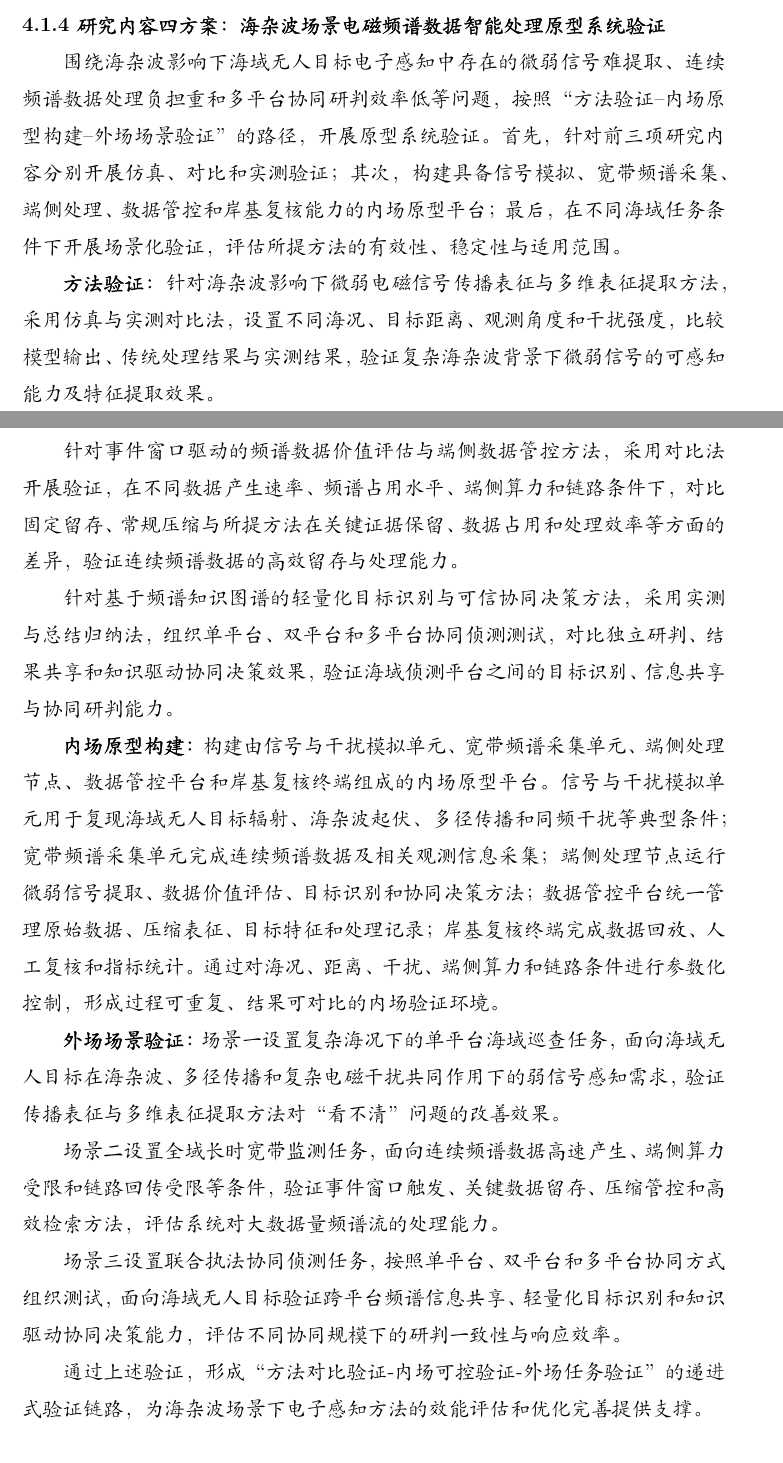
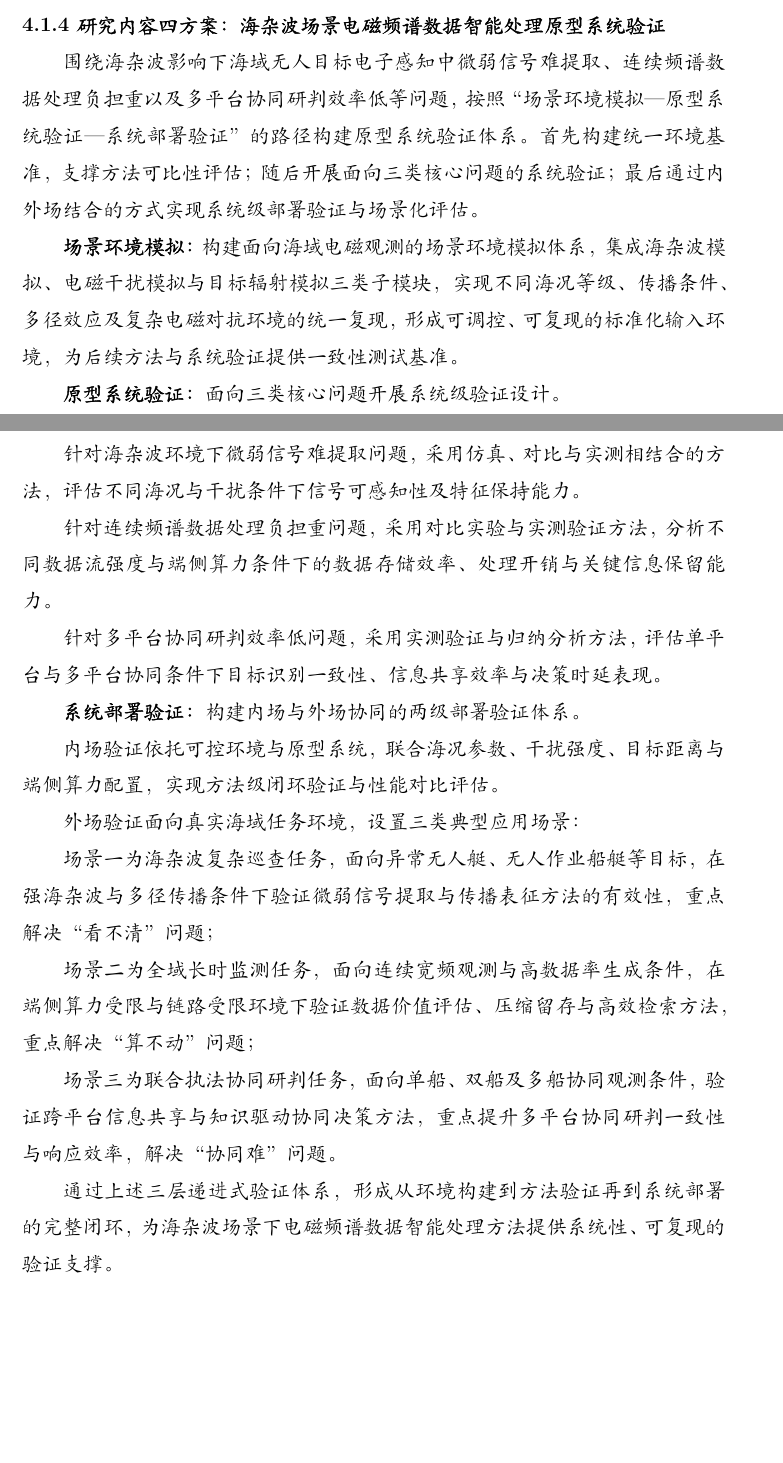
Before and after one commit to yeshu8zpf/NSFC_MCI, a LaTeX document (军民融合/main.tex, which reads 军民融合/4.1研究方案.tex): two parts of pages 46 and 47 of 71, joined at a grey line, cut so that both start at the same text, the shorter picture padded with empty space. Compiled offline with XeLaTeX.

Commit message:
更新研究方案4

```diff
--- a/军民融合/4.1研究方案.tex
+++ b/军民融合/4.1研究方案.tex
@@ -535,24 +535,31 @@ z_{ik}>0
 \label{fig:prototype_validation}
 \end{figure}
 
-围绕海杂波影响下海域无人目标电子感知中存在的微弱信号难提取、连续频谱数据处理负担重和多平台协同研判效率低等问题，按照“方法验证--内场原型构建--外场场景验证”的路径，开展原型系统验证。首先，针对前三项研究内容分别开展仿真、对比和实测验证；其次，构建具备信号模拟、宽带频谱采集、端侧处理、数据管控和岸基复核能力的内场原型平台；最后，在不同海域任务条件下开展场景化验证，评估所提方法的有效性、稳定性与适用范围。
+围绕海杂波影响下海域无人目标电子感知中微弱信号难提取、连续频谱数据处理负担重以及多平台协同研判效率低等问题，按照“场景环境模拟—原型系统验证—系统部署验证”的路径构建原型系统验证体系。首先构建统一环境基准，支撑方法可比性评估；随后开展面向三类核心问题的系统验证；最后通过内外场结合的方式实现系统级部署验证与场景化评估。
 
-\textbf{方法验证：} 针对海杂波影响下微弱电磁信号传播表征与多维表征提取方法，采用仿真与实测对比法，设置不同海况、目标距离、观测角度和干扰强度，比较模型输出、传统处理结果与实测结果，验证复杂海杂波背景下微弱信号的可感知能力及特征提取效果。
+\textbf{场景环境模拟：} 构建面向海域电磁观测的场景环境模拟体系，集成海杂波模拟、电磁干扰模拟与目标辐射模拟三类子模块，实现不同海况等级、传播条件、多径效应及复杂电磁对抗环境的统一复现，形成可调控、可复现的标准化输入环境，为后续方法与系统验证提供一致性测试基准。
 
-针对事件窗口驱动的频谱数据价值评估与端侧数据管控方法，采用对比法开展验证，在不同数据产生速率、频谱占用水平、端侧算力和链路条件下，对比固定留存、常规压缩与所提方法在关键证据保留、数据占用和处理效率等方面的差异，验证连续频谱数据的高效留存与处理能力。
+\textbf{原型系统验证：} 面向三类核心问题开展系统级验证设计。
 
-针对基于频谱知识图谱的轻量化目标识别与可信协同决策方法，采用实测与总结归纳法，组织单平台、双平台和多平台协同侦测测试，对比独立研判、结果共享和知识驱动协同决策效果，验证海域侦测平台之间的目标识别、信息共享与协同研判能力。
+针对海杂波环境下微弱信号难提取问题，采用仿真、对比与实测相结合的方法，评估不同海况与干扰条件下信号可感知性及特征保持能力。
 
-\textbf{内场原型构建：} 构建由信号与干扰模拟单元、宽带频谱采集单元、端侧处理节点、数据管控平台和岸基复核终端组成的内场原型平台。信号与干扰模拟单元用于复现海域无人目标辐射、海杂波起伏、多径传播和同频干扰等典型条件；宽带频谱采集单元完成连续频谱数据及相关观测信息采集；端侧处理节点运行微弱信号提取、数据价值评估、目标识别和协同决策方法；数据管控平台统一管理原始数据、压缩表征、目标特征和处理记录；岸基复核终端完成数据回放、人工复核和指标统计。通过对海况、距离、干扰、端侧算力和链路条件进行参数化控制，形成过程可重复、结果可对比的内场验证环境。
+针对连续频谱数据处理负担重问题，采用对比实验与实测验证方法，分析不同数据流强度与端侧算力条件下的数据存储效率、处理开销与关键信息保留能力。
 
-\textbf{外场场景验证：} 场景一设置复杂海况下的单平台海域巡查任务，面向海域无人目标在海杂波、多径传播和复杂电磁干扰共同作用下的弱信号感知需求，验证传播表征与多维表征提取方法对“看不清”问题的改善效果。
+针对多平台协同研判效率低问题，采用实测验证与归纳分析方法，评估单平台与多平台协同条件下目标识别一致性、信息共享效率与决策时延表现。
 
-场景二设置全域长时宽带监测任务，面向连续频谱数据高速产生、端侧算力受限和链路回传受限等条件，验证事件窗口触发、关键数据留存、压缩管控和高效检索方法，评估系统对大数据量频谱流的处理能力。
+\textbf{系统部署验证：} 构建内场与外场协同的两级部署验证体系。
 
-场景三设置联合执法协同侦测任务，按照单平台、双平台和多平台协同方式组织测试，面向海域无人目标验证跨平台频谱信息共享、轻量化目标识别和知识驱动协同决策能力，评估不同协同规模下的研判一致性与响应效率。
+内场验证依托可控环境与原型系统，联合海况参数、干扰强度、目标距离与端侧算力配置，实现方法级闭环验证与性能对比评估。
 
-通过上述验证，形成“方法对比验证-内场可控验证-外场任务验证”的递进式验证链路，为海杂波场景下电子感知方法的效能评估和优化完善提供支撑。
+外场验证面向真实海域任务环境，设置三类典型应用场景：
 
+场景一为海杂波复杂巡查任务，面向异常无人艇、无人作业船艇等目标，在强海杂波与多径传播条件下验证微弱信号提取与传播表征方法的有效性，重点解决“看不清”问题；
+
+场景二为全域长时监测任务，面向连续宽频观测与高数据率生成条件，在端侧算力受限与链路受限环境下验证数据价值评估、压缩留存与高效检索方法，重点解决“算不动”问题；
+
+场景三为联合执法协同研判任务，面向单船、双船及多船协同观测条件，验证跨平台信息共享与知识驱动协同决策方法，重点提升多平台协同研判一致性与响应效率，解决“协同难”问题。
+
+通过上述三层递进式验证体系，形成从环境构建到方法验证再到系统部署的完整闭环，为海杂波场景下电磁频谱数据智能处理方法提供系统性、可复现的验证支撑。
 \begin{table}[htbp]\kaishu
 \centering
 \caption{验证平台对比}
```
Also changed, not shown: 军民融合/fig/图16.pdf (added), 军民融合/fig/研究方案4.pdf.
